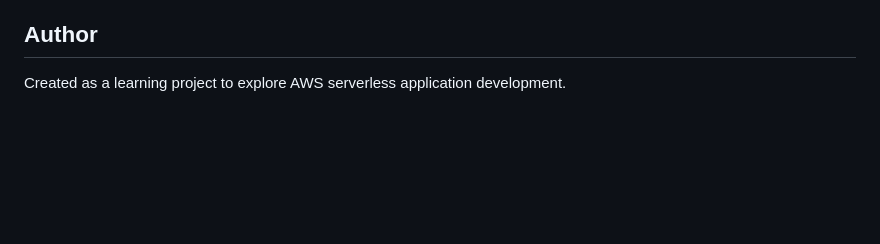
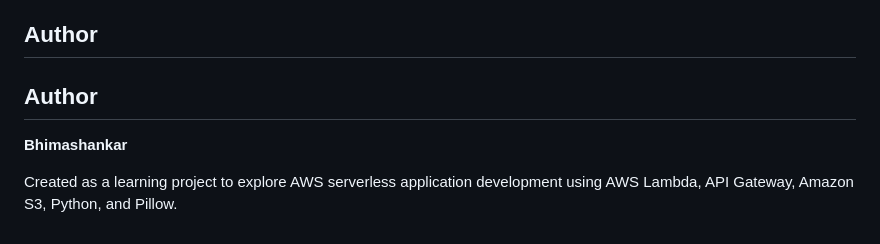
Before and after one commit to bhimashankar-aws/aws-serverless-image-resizer, a Markdown page: README.md, the part around the change. Drawn GitHub-style; blank space fills up the shorter version.

Commit message:
Enhance author information in README
Updated author section with name and project details.

```diff
--- a/README.md
+++ b/README.md
@@ -227,4 +227,8 @@ The workflow diagram above is rendered from Mermaid by GitHub. It does not requi
 
 ## Author
 
-Created as a learning project to explore AWS serverless application development.
+## Author
+
+**Bhimashankar**
+
+Created as a learning project to explore AWS serverless application development using AWS Lambda, API Gateway, Amazon S3, Python, and Pillow.
```
